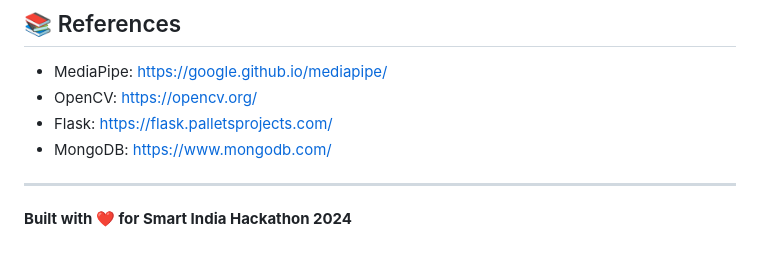
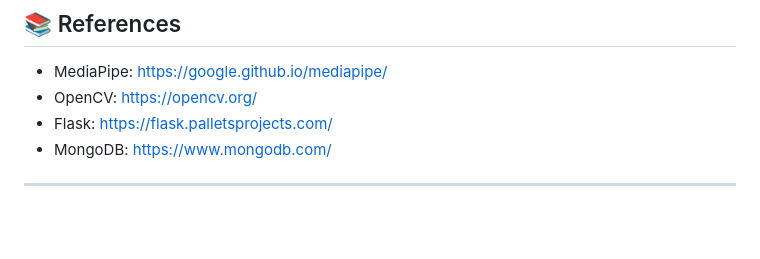
Before and after one commit to Arunchand19/DeepFit-Sports_Talent_Assessment_Platform, a Markdown page: README.md, the part around the change. Rendered like a GitHub page; blank space fills up the shorter version.

```diff
--- a/README.md
+++ b/README.md
@@ -459,5 +459,3 @@ For issues and questions:
 - MongoDB: https://www.mongodb.com/
 
 ---
-
-**Built with ❤️ for Smart India Hackathon 2024**
```
